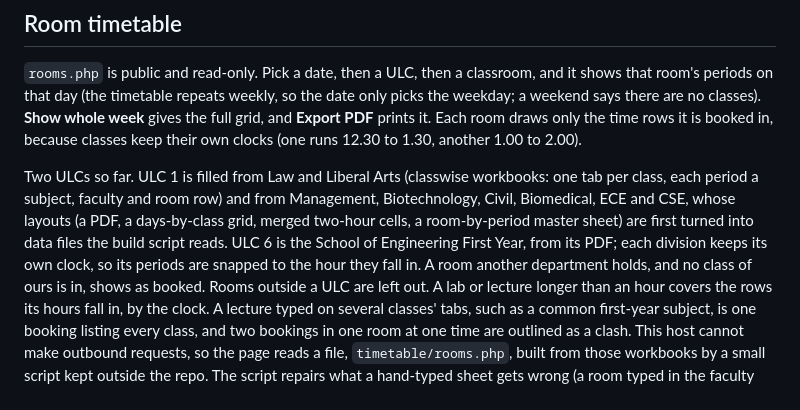
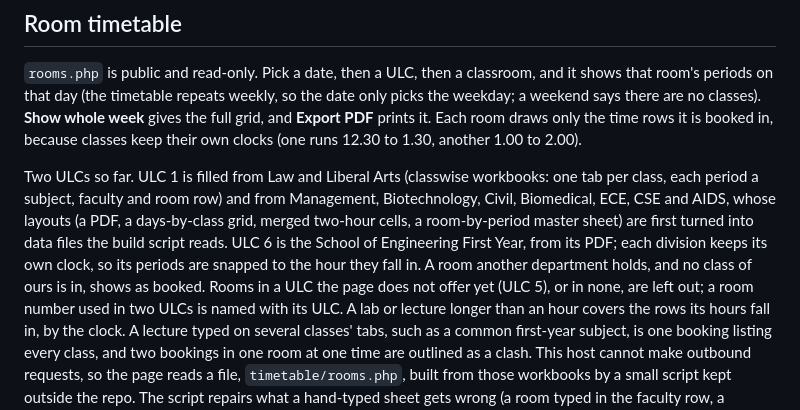
Before and after one commit to D00M1909/adypu-academic-dashboard, a Markdown page: README.md, the part around the change. Drawn GitHub-style.

Commit message:
Mention the AIDS timetable and ULC-named rooms in the README

```diff
--- a/README.md
+++ b/README.md
@@ -129,12 +129,12 @@ own clocks (one runs 12.30 to 1.30, another 1.00 to 2.00).
 
 Two ULCs so far. ULC 1 is filled from Law and Liberal Arts (classwise
 workbooks: one tab per class, each period a subject, faculty and room row) and
-from Management, Biotechnology, Civil, Biomedical, ECE and CSE, whose layouts (a PDF, a
+from Management, Biotechnology, Civil, Biomedical, ECE, CSE and AIDS, whose layouts (a PDF, a
 days-by-class grid, merged two-hour cells, a room-by-period master sheet) are
 first turned into data files the build script reads. ULC 6 is the School of
 Engineering First Year, from its PDF; each division keeps its own clock, so its
 periods are snapped to the hour they fall in. A room another department holds,
-and no class of ours is in, shows as booked. Rooms outside a ULC are left out. A lab or lecture
+and no class of ours is in, shows as booked. Rooms in a ULC the page does not offer yet (ULC 5), or in none, are left out; a room number used in two ULCs is named with its ULC. A lab or lecture
 longer than an hour covers the rows its hours fall in, by the clock. A lecture typed on several classes' tabs, such as a
 common first-year subject, is one booking listing every class, and two
 bookings in one room at one time are outlined as a clash. This host
```
